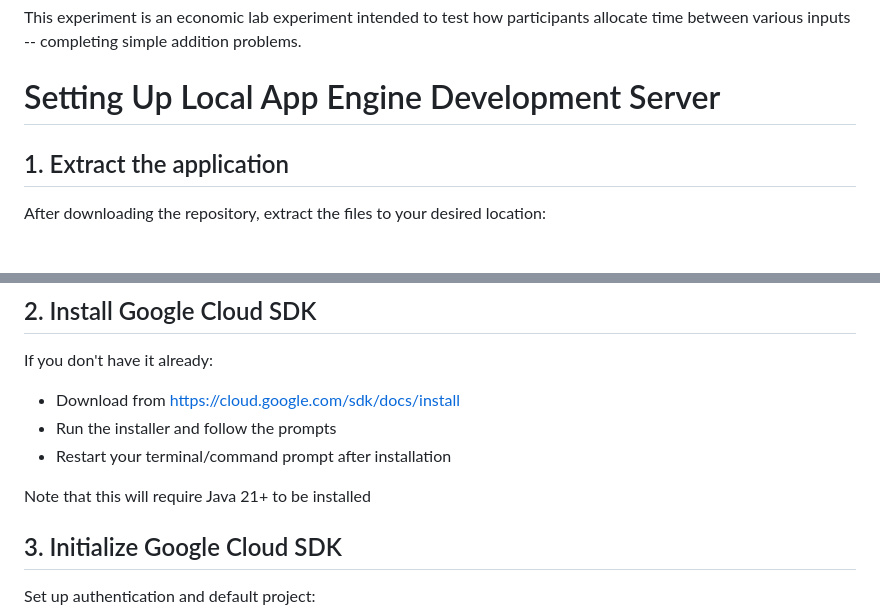
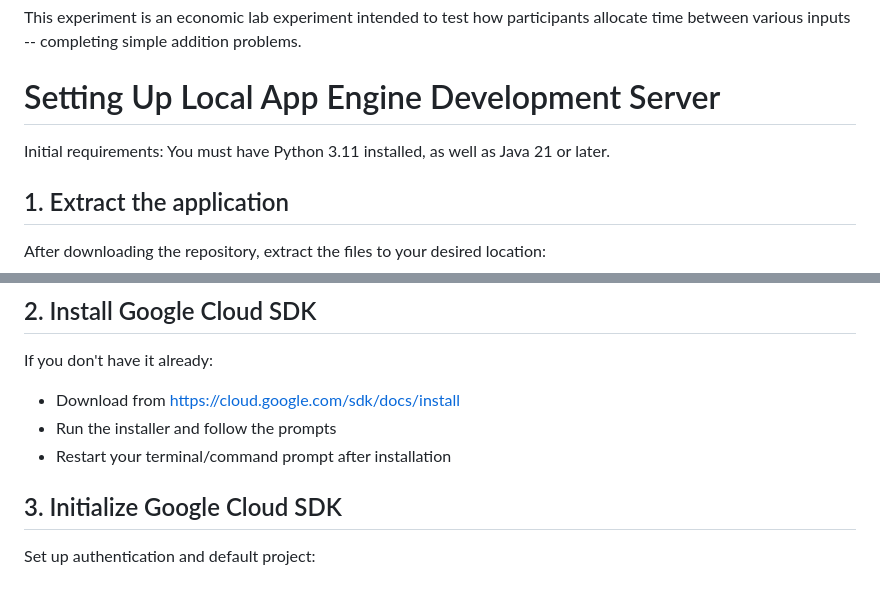
Before and after one commit to aphipps6/pfu-experiment, a Markdown page: README.md, 2 parts joined by grey strips. Rendered like a GitHub page; blank space fills up the shorter version.

```diff
--- a/README.md
+++ b/README.md
@@ -2,6 +2,8 @@
 This experiment is an economic lab experiment intended to test how participants allocate time between various inputs -- completing simple addition problems.
 
 # Setting Up Local App Engine Development Server
+
+Initial requirements: You must have Python 3.11 installed, as well as Java 21 or later.
 
 ## 1. Extract the application
 After downloading the repository, extract the files to your desired location:
@@ -14,8 +16,6 @@ If you don't have it already:
 - Download from https://cloud.google.com/sdk/docs/install
 - Run the installer and follow the prompts
 - Restart your terminal/command prompt after installation
-
-Note that this will require Java 21+ to be installed
 
 ## 3. Initialize Google Cloud SDK
 Set up authentication and default project:
```
